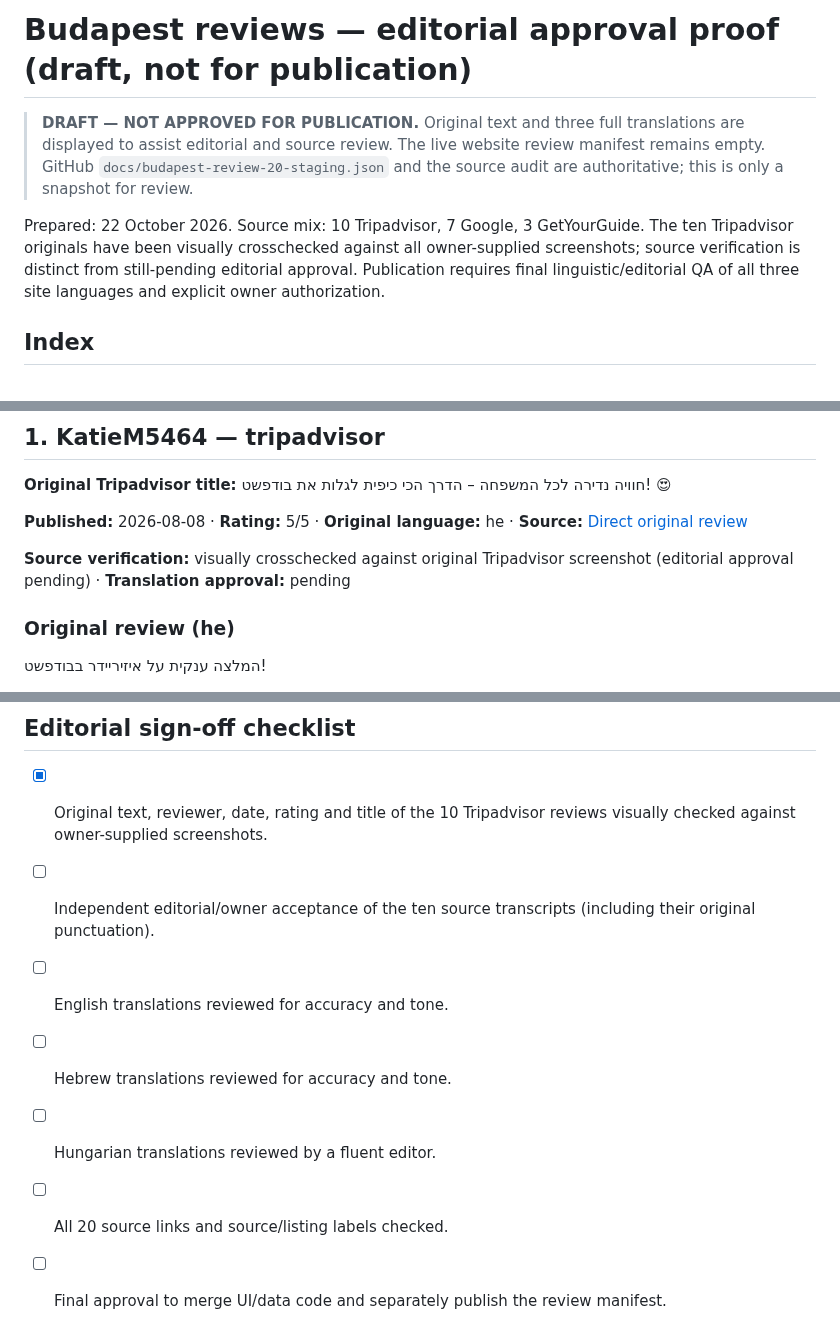
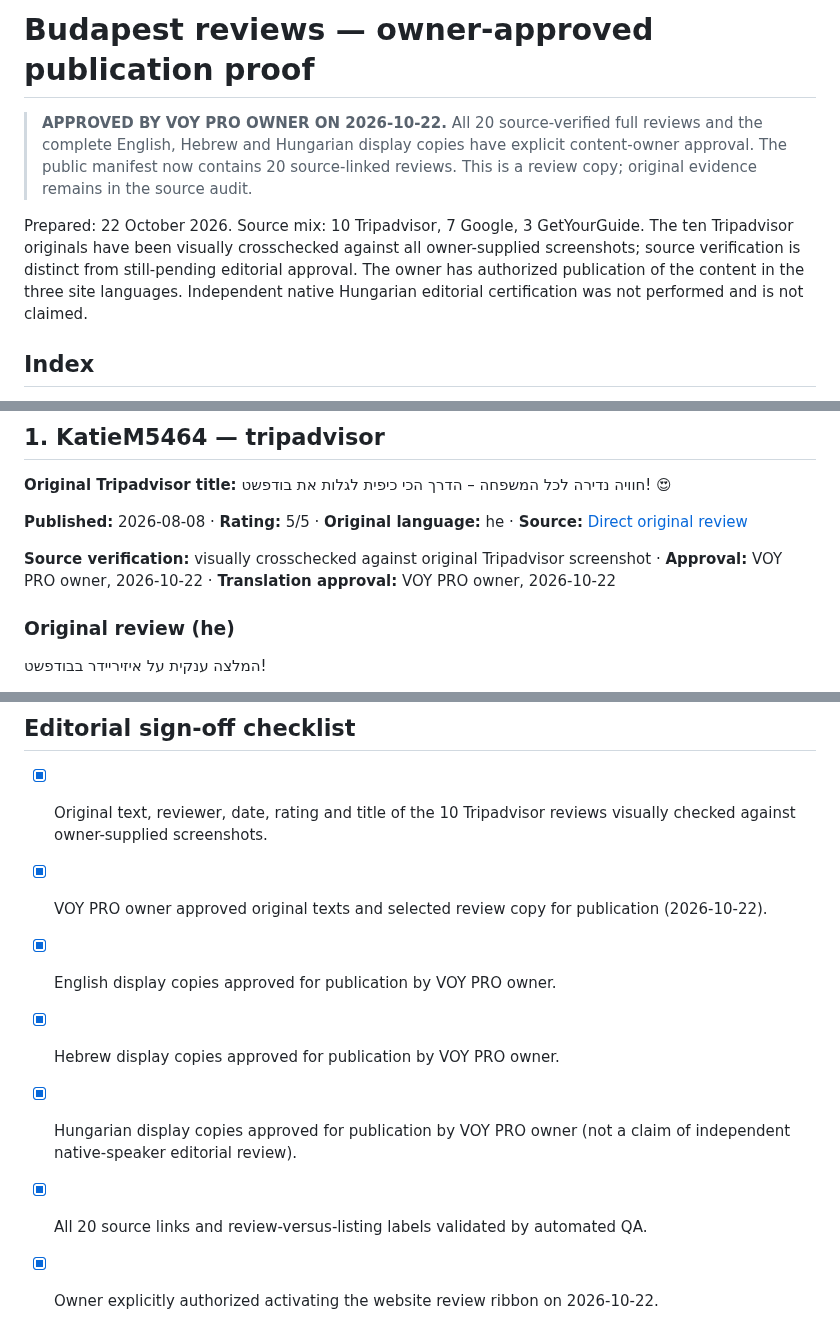
Before and after one commit to eli1979-ai/Voy-pro-website, a Markdown page: docs/budapest-review-editorial-proof.md, 3 parts joined by grey strips. Rendered like a GitHub page.

Commit message:
docs(reviews): record explicit owner release authorization and preserve evidence

```diff
--- a/docs/budapest-review-editorial-proof.md
+++ b/docs/budapest-review-editorial-proof.md
@@ -1,8 +1,8 @@
-# Budapest reviews — editorial approval proof (draft, not for publication)
+# Budapest reviews — owner-approved publication proof
 
-> **DRAFT — NOT APPROVED FOR PUBLICATION.** Original text and three full translations are displayed to assist editorial and source review. The live website review manifest remains empty. GitHub `docs/budapest-review-20-staging.json` and the source audit are authoritative; this is only a snapshot for review.
+> **APPROVED BY VOY PRO OWNER ON 2026-10-22.** All 20 source-verified full reviews and the complete English, Hebrew and Hungarian display copies have explicit content-owner approval. The public manifest now contains 20 source-linked reviews. This is a review copy; original evidence remains in the source audit.
 
-Prepared: 22 October 2026. Source mix: 10 Tripadvisor, 7 Google, 3 GetYourGuide. The ten Tripadvisor originals have been visually crosschecked against all owner-supplied screenshots; source verification is distinct from still-pending editorial approval. Publication requires final linguistic/editorial QA of all three site languages and explicit owner authorization.
+Prepared: 22 October 2026. Source mix: 10 Tripadvisor, 7 Google, 3 GetYourGuide. The ten Tripadvisor originals have been visually crosschecked against all owner-supplied screenshots; source verification is distinct from still-pending editorial approval. The owner has authorized publication of the content in the three site languages. Independent native Hungarian editorial certification was not performed and is not claimed.
 
 ## Index
 
@@ -34,7 +34,7 @@ Prepared: 22 October 2026. Source mix: 10 Tripadvisor, 7 Google, 3 GetYourGuide.
 
 **Published:** 2026-08-08 · **Rating:** 5/5 · **Original language:** he · **Source:** [Direct original review](https://www.tripadvisor.co.il/ShowUserReviews-g274887-d24081931-r1072099249-Ezraider_Budapest_By_Voy_Pro-Budapest_Central_Hungary.html)
 
-**Source verification:** visually crosschecked against original Tripadvisor screenshot (editorial approval pending) · **Translation approval:** pending
+**Source verification:** visually crosschecked against original Tripadvisor screenshot · **Approval:** VOY PRO owner, 2026-10-22 · **Translation approval:** VOY PRO owner, 2026-10-22
 
 ### Original review (he)
 
@@ -794,9 +794,9 @@ Ez volt a legszórakoztatóbb és legélvezetesebb élményünk Budapesten. Ideg
 ## Editorial sign-off checklist
 
 - [x] Original text, reviewer, date, rating and title of the 10 Tripadvisor reviews visually checked against owner-supplied screenshots.
-- [ ] Independent editorial/owner acceptance of the ten source transcripts (including their original punctuation).
-- [ ] English translations reviewed for accuracy and tone.
-- [ ] Hebrew translations reviewed for accuracy and tone.
-- [ ] Hungarian translations reviewed by a fluent editor.
-- [ ] All 20 source links and source/listing labels checked.
-- [ ] Final approval to merge UI/data code and separately publish the review manifest.
+- [x] VOY PRO owner approved original texts and selected review copy for publication (2026-10-22).
+- [x] English display copies approved for publication by VOY PRO owner.
+- [x] Hebrew display copies approved for publication by VOY PRO owner.
+- [x] Hungarian display copies approved for publication by VOY PRO owner (not a claim of independent native-speaker editorial review).
+- [x] All 20 source links and review-versus-listing labels validated by automated QA.
+- [x] Owner explicitly authorized activating the website review ribbon on 2026-10-22.
```
Also changed, not shown: other parts of docs/budapest-review-editorial-proof.md (+19 -19 lines).
